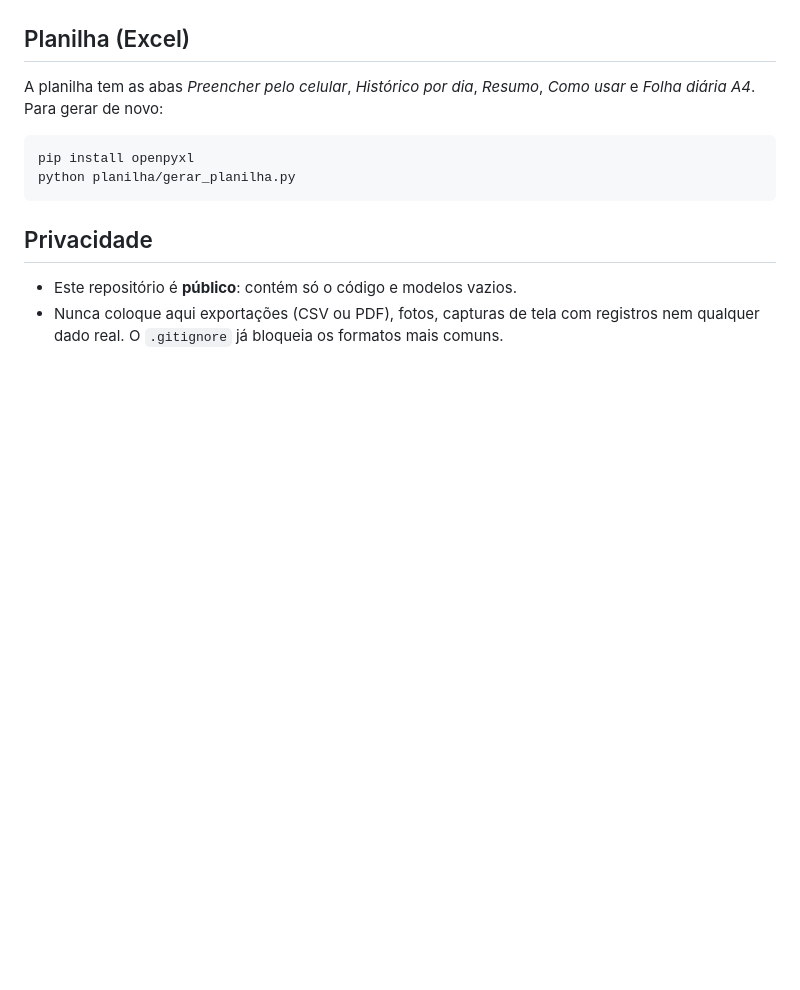
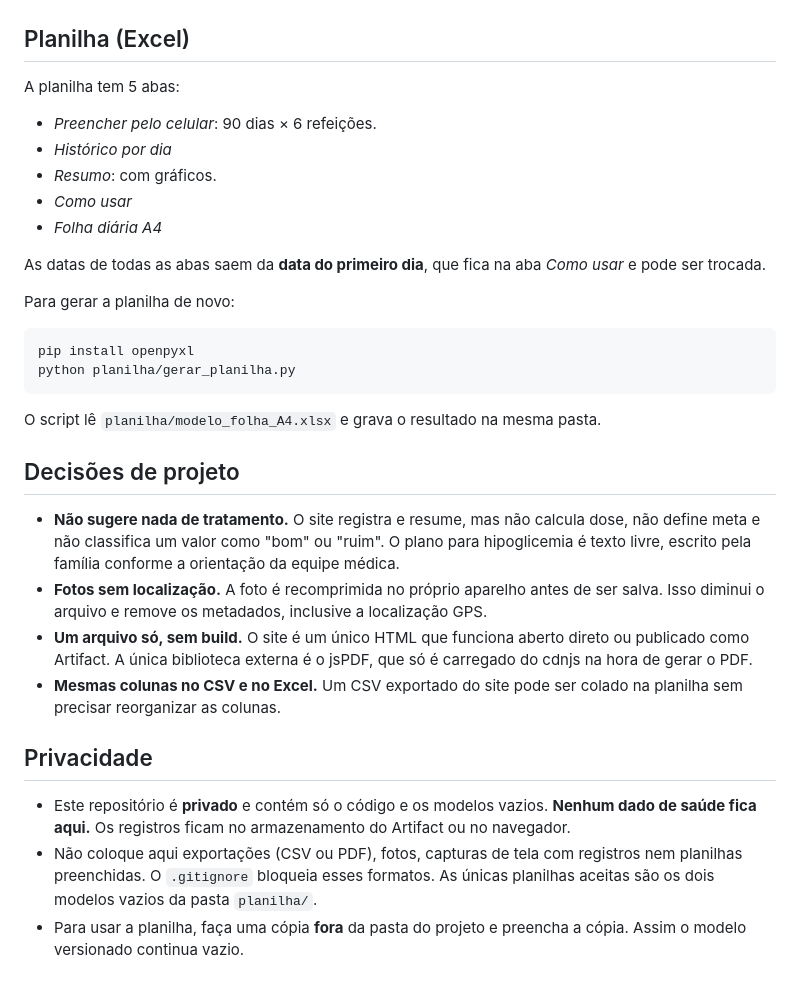
Before and after one commit to araujovito/glicemia-miguel, a Markdown page: README.md, the part around one of its changes. Drawn GitHub-style; blank space fills up the shorter version.

````diff
--- a/README.md
+++ b/README.md
@@ -50,14 +58,34 @@ Quando essas capacidades não existem (por exemplo, abrindo o `index.html` diret
 
 ## Planilha (Excel)
 
-A planilha tem as abas *Preencher pelo celular*, *Histórico por dia*, *Resumo*, *Como usar* e *Folha diária A4*. Para gerar de novo:
+A planilha tem 5 abas:
+
+- *Preencher pelo celular*: 90 dias × 6 refeições.
+- *Histórico por dia*
+- *Resumo*: com gráficos.
+- *Como usar*
+- *Folha diária A4*
+
+As datas de todas as abas saem da **data do primeiro dia**, que fica na aba *Como usar* e pode ser trocada.
+
+Para gerar a planilha de novo:
 
 ```bash
 pip install openpyxl
 python planilha/gerar_planilha.py
 ```
 
+O script lê `planilha/modelo_folha_A4.xlsx` e grava o resultado na mesma pasta.
+
+## Decisões de projeto
+
+- **Não sugere nada de tratamento.** O site registra e resume, mas não calcula dose, não define meta e não classifica um valor como "bom" ou "ruim". O plano para hipoglicemia é texto livre, escrito pela família conforme a orientação da equipe médica.
+- **Fotos sem localização.** A foto é recomprimida no próprio aparelho antes de ser salva. Isso diminui o arquivo e remove os metadados, inclusive a localização GPS.
+- **Um arquivo só, sem build.** O site é um único HTML que funciona aberto direto ou publicado como Artifact. A única biblioteca externa é o jsPDF, que só é carregado do cdnjs na hora de gerar o PDF.
+- **Mesmas colunas no CSV e no Excel.** Um CSV exportado do site pode ser colado na planilha sem precisar reorganizar as colunas.
+
 ## Privacidade
 
-- Este repositório é **público**: contém só o código e modelos vazios.
-- Nunca coloque aqui exportações (CSV ou PDF), fotos, capturas de tela com registros nem qualquer dado real. O `.gitignore` já bloqueia os formatos mais comuns.
+- Este repositório é **privado** e contém só o código e os modelos vazios. **Nenhum dado de saúde fica aqui.** Os registros ficam no armazenamento do Artifact ou no navegador.
+- Não coloque aqui exportações (CSV ou PDF), fotos, capturas de tela com registros nem planilhas preenchidas. O `.gitignore` bloqueia esses formatos. As únicas planilhas aceitas são os dois modelos vazios da pasta `planilha/`.
+- Para usar a planilha, faça uma cópia **fora** da pasta do projeto e preencha a cópia. Assim o modelo versionado continua vazio.
````
Also changed, not shown: other parts of README.md (+31 -23 lines).
